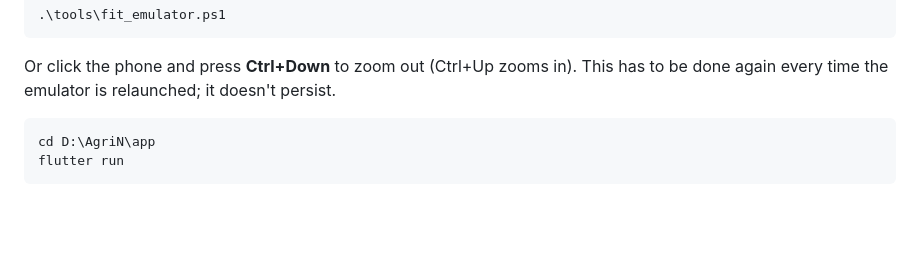
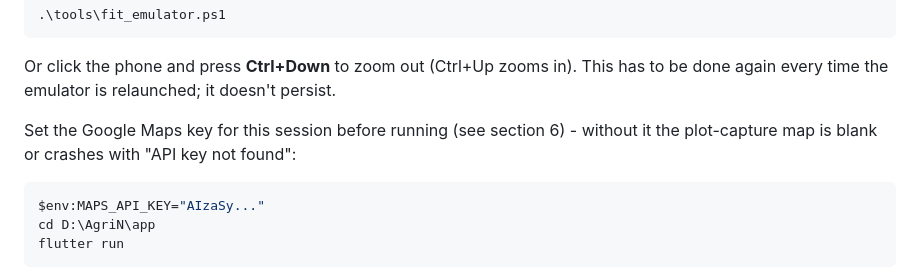
Before and after one commit to parthibanr-ai/Agro-Nova, a Markdown page: docs/user_manual_mobile.md, the part around the change. GitHub-like rendering; blank space fills up the shorter version.

Commit message:
Mention MAPS_API_KEY in the emulator run steps, not just the config table
The step-by-step "run on the emulator" section never told a first-time
reader to set it before flutter run, so following it top-to-bottom still
produced a blank map.

Co-Authored-By: Claude Sonnet 5 <noreply@anthropic.com>

````diff
--- a/docs/user_manual_mobile.md
+++ b/docs/user_manual_mobile.md
@@ -53,7 +53,10 @@ The Pixel_10 window always opens off-screen (taller than the display) — with i
 ```
 Or click the phone and press **Ctrl+Down** to zoom out (Ctrl+Up zooms in). This has to be done again every time the emulator is relaunched; it doesn't persist.
 
+Set the Google Maps key for this session before running (see section 6) - without it the plot-capture
+map is blank or crashes with "API key not found":
 ```powershell
+$env:MAPS_API_KEY="AIzaSy..."
 cd D:\AgriN\app
 flutter run
 ```
````
